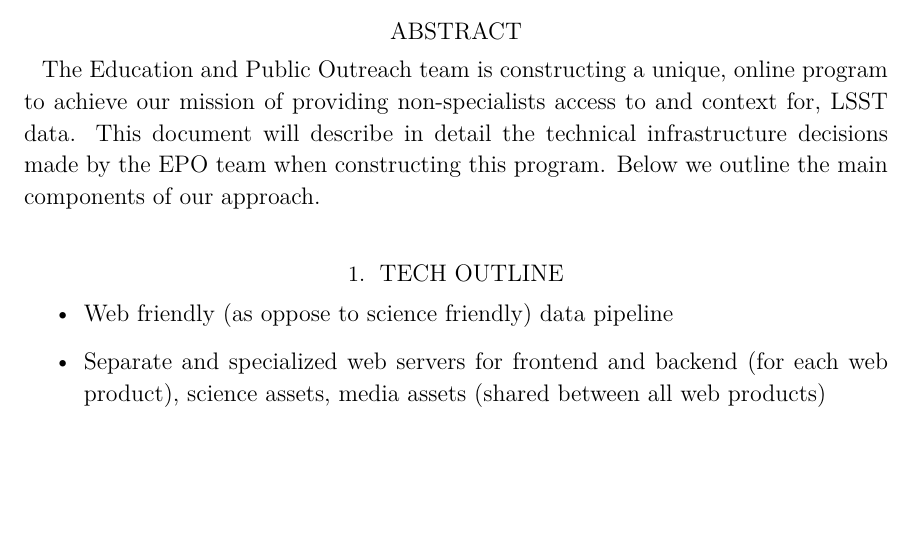
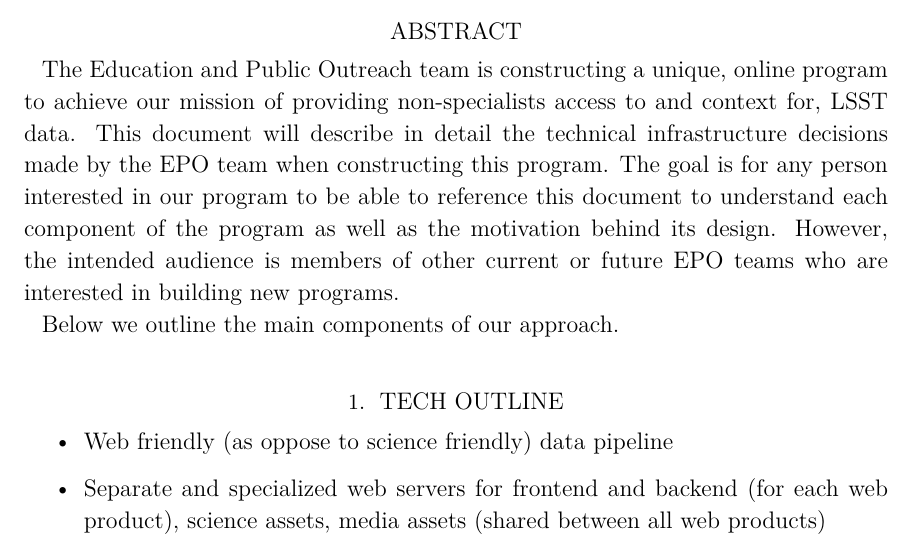
Before and after one commit to lsst-pst/pstn-030, a LaTeX paper (PSTN-030.tex, which reads abstract.tex): part of page 1 of 2, cut so that both start at the same text, the shorter picture padded with empty space. Compiled offline with XeLaTeX; a LaTeX package or settings file that is missing is left out.

Commit message:
updated language about intended audience

```diff
--- a/abstract.tex
+++ b/abstract.tex
@@ -1,6 +1,8 @@
 
 \begin{abstract}
 
-The Education and Public Outreach team is constructing a unique, online program to achieve our mission of providing non-specialists access to and context for, LSST data.  This document will describe in detail the technical infrastructure decisions made by the EPO team when constructing this program. Below we outline the main components of our approach.
+The Education and Public Outreach team is constructing a unique, online program to achieve our mission of providing non-specialists access to and context for, LSST data.  This document will describe in detail the technical infrastructure decisions made by the EPO team when constructing this program. The goal is for any person interested in our program to be able to reference this document to understand each component of the program as well as the motivation behind its design.  However, the intended audience is members of other current or future EPO teams who are interested in building new programs.
+
+Below we outline the main components of our approach.
 
 \end{abstract}
```
